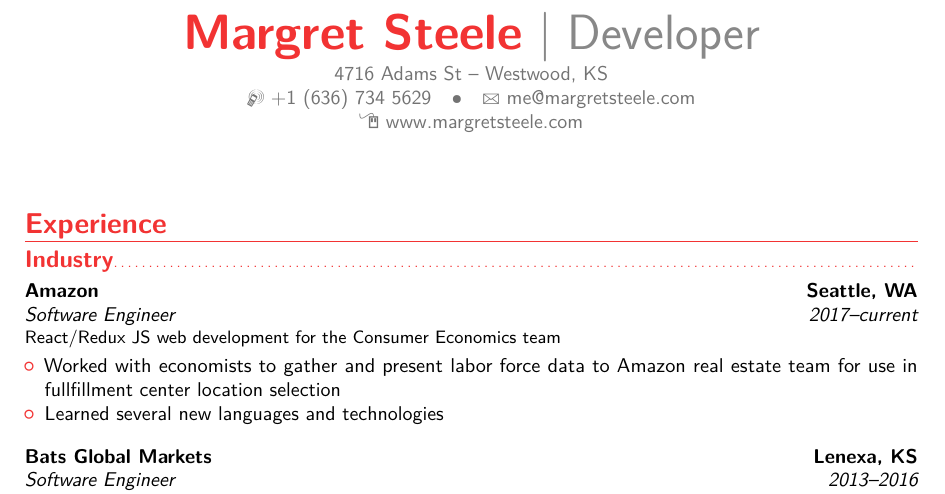
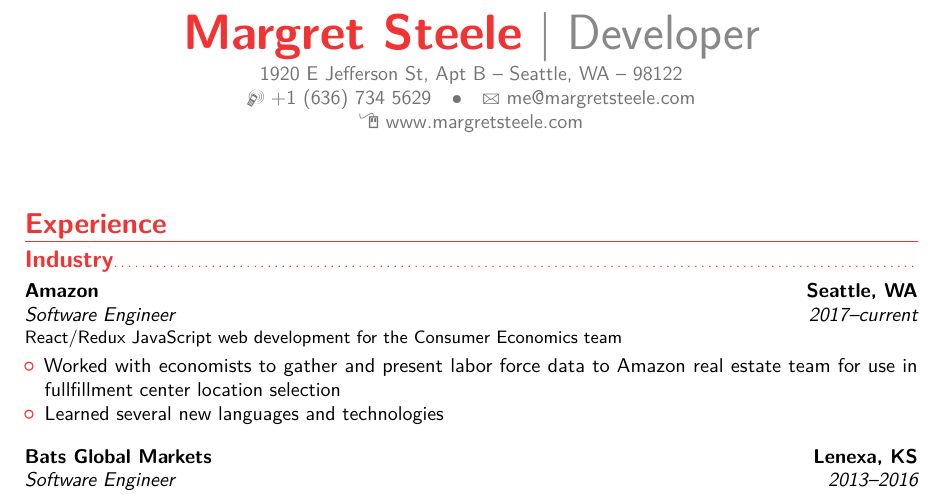
Before and after one commit to margretsteele/msteele_resume, a LaTeX CV (main.tex): part of page 1 of 2, cut so that both start at the same text. Compiled offline with pdfLaTeX.

Commit message:
Update address

```diff
--- a/main.tex
+++ b/main.tex
@@ -19,7 +19,7 @@
 % personal data
 \name{Margret}{Steele}
 \title{Developer}
-\address{4716 Adams St}{Westwood, KS}{}
+\address{1920 E Jefferson St, Apt B}{Seattle, WA}{98122}
 \phone[mobile]{+1~(636)~734~5629}
 \email{me@margretsteele.com}
 \homepage{www.margretsteele.com}
@@ -33,7 +33,7 @@
 
 \section{Experience}
 \subsection{Industry}
-\cventry{2017--current}{Software Engineer}{Amazon}{Seattle, WA}{}{React/Redux JS web development for the Consumer Economics team}
+\cventry{2017--current}{Software Engineer}{Amazon}{Seattle, WA}{}{React/Redux JavaScript web development for the Consumer Economics team}
 \begin{itemize}
 \item Worked with economists to gather and present labor force data to Amazon real estate team for use in fullfillment center location selection
 \item Learned several new languages and technologies
```
